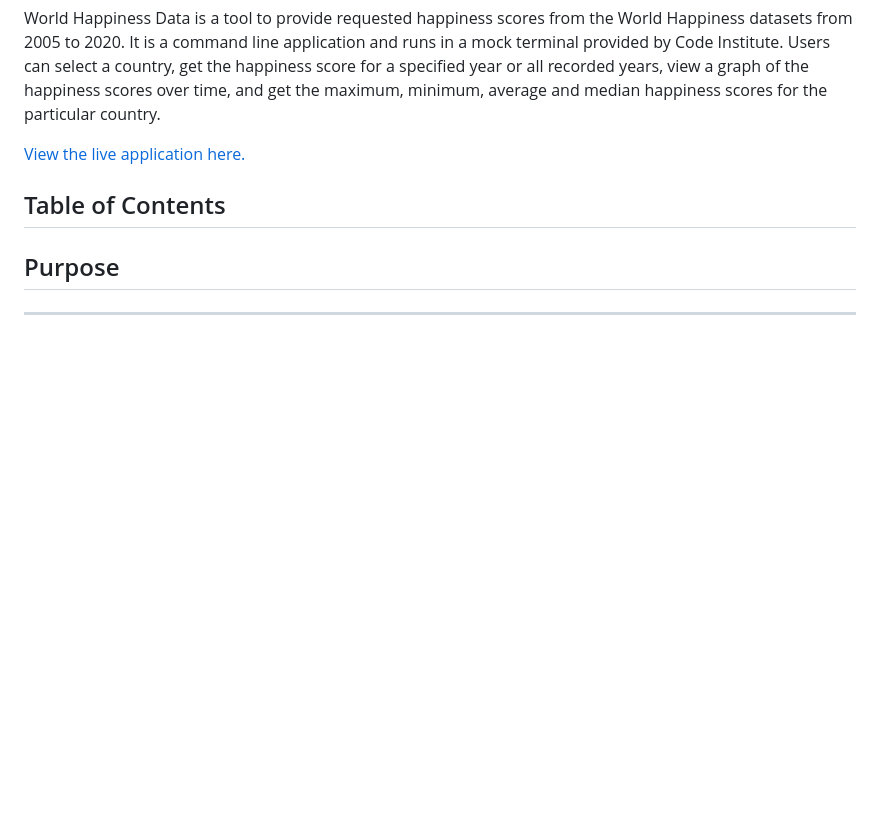
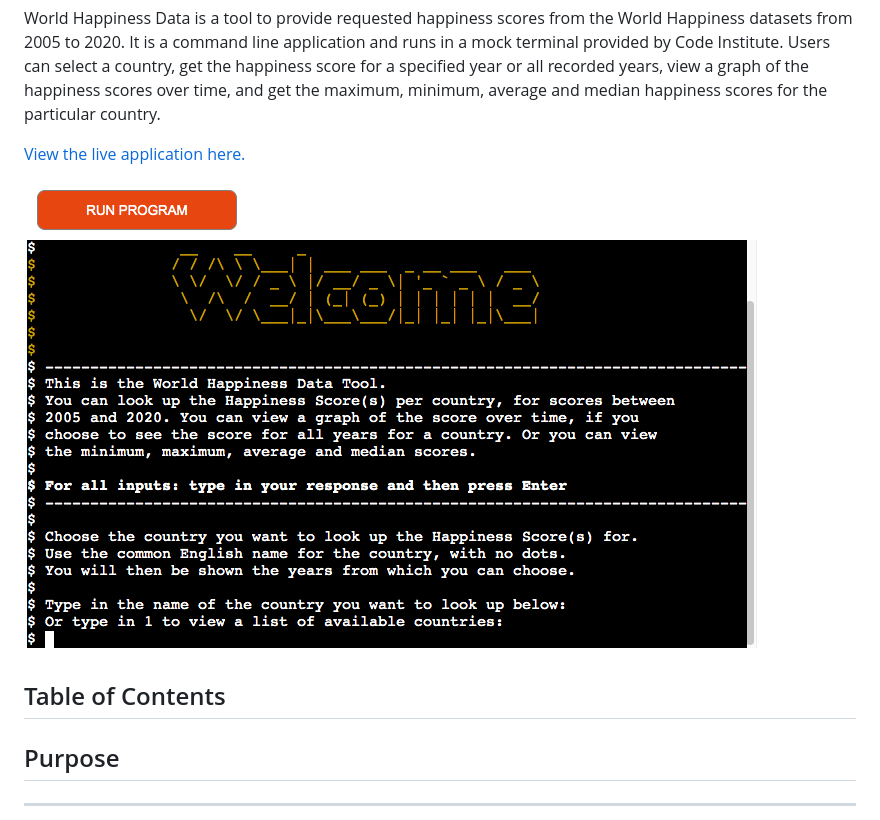
Before and after one commit to Fiona-T/world-happiness-data, a Markdown page: README.md, the part around the change. GitHub-like rendering; pictures changed too: docs/general-app-screenprint.png (added); blank space fills up the shorter version.

Commit message:
docs: add screenprint of app for first section of README.md; fix up one sentence in Manual Testing section, TESTING.md

```diff
--- a/README.md
+++ b/README.md
@@ -5,6 +5,8 @@
 World Happiness Data is a tool to provide requested happiness scores from the World Happiness datasets from 2005 to 2020. It is a command line application and runs in a mock terminal provided by Code Institute. Users can select a country, get the happiness score for a specified year or all recorded years, view a graph of the happiness scores over time, and get the maximum, minimum, average and median happiness scores for the particular country.
 
 [View the live application here.](https://world-happiness-data.herokuapp.com/)
+
+![General screenprint of application showing opening screen](docs/general-app-screenprint.png)
 
 ## Table of Contents
 
```
Also changed, not shown: TESTING.md (+1 -1 lines).
